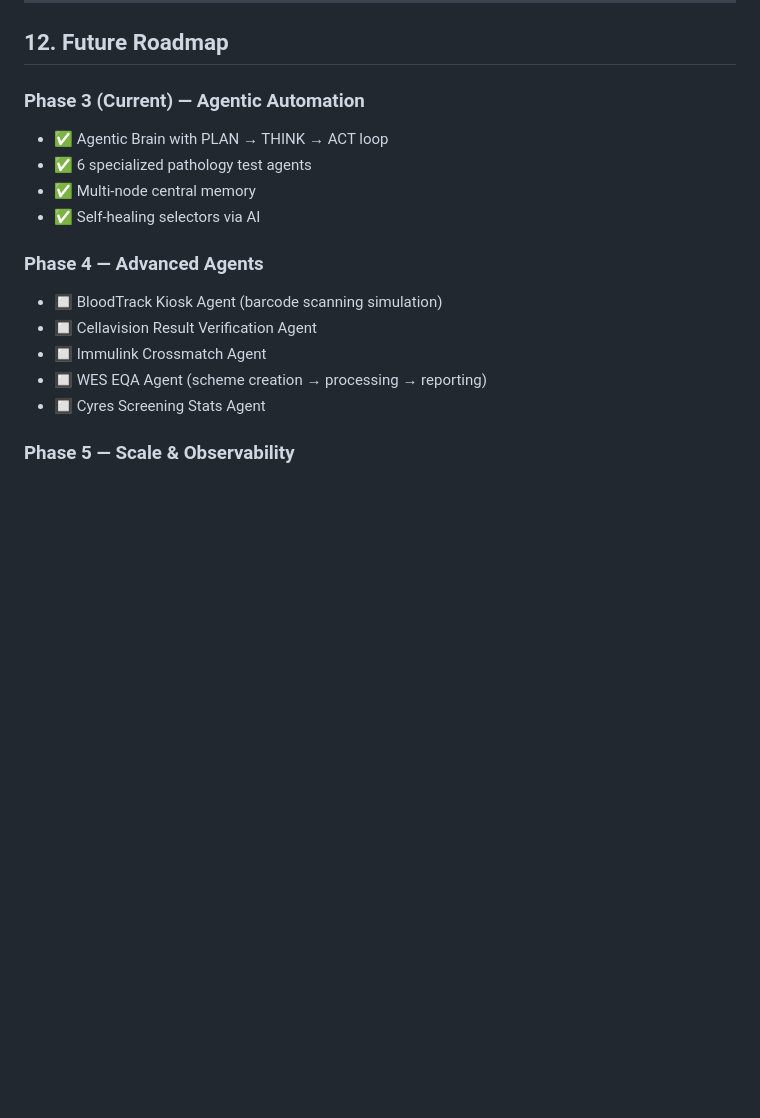
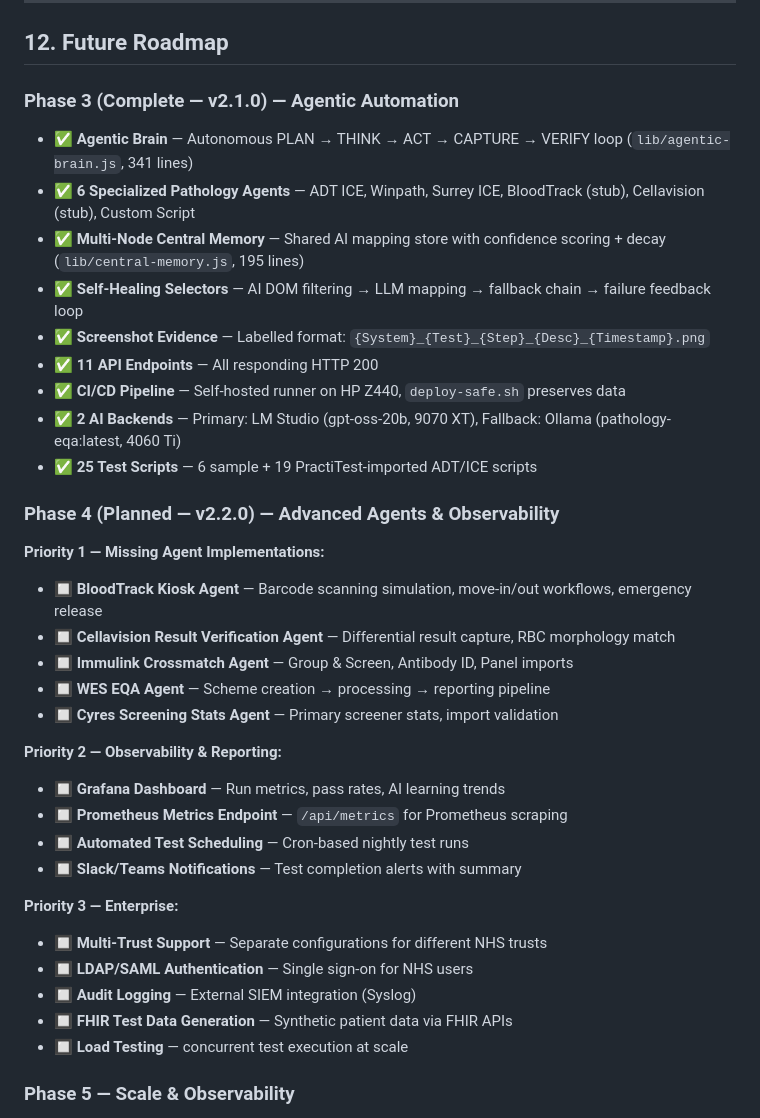
Before and after one commit to aquafishstore-boop/Automationtest, a Markdown page: docs/CONCEPT-DESIGN-BUILD.md, the part around the change. Rendered like a GitHub page; blank space fills up the shorter version.

Commit message:
v2.1.0: update docs, mark Phase 3 complete, draft Phase 4 roadmap

```diff
--- a/docs/CONCEPT-DESIGN-BUILD.md
+++ b/docs/CONCEPT-DESIGN-BUILD.md
@@ -833,18 +833,38 @@ docker run --rm \
 
 ## 12. Future Roadmap
 
-### Phase 3 (Current) — Agentic Automation
-- ✅ Agentic Brain with PLAN → THINK → ACT loop
-- ✅ 6 specialized pathology test agents
-- ✅ Multi-node central memory
-- ✅ Self-healing selectors via AI
+### Phase 3 (Complete — v2.1.0) — Agentic Automation
+- ✅ **Agentic Brain** — Autonomous PLAN → THINK → ACT → CAPTURE → VERIFY loop (`lib/agentic-brain.js`, 341 lines)
+- ✅ **6 Specialized Pathology Agents** — ADT ICE, Winpath, Surrey ICE, BloodTrack (stub), Cellavision (stub), Custom Script
+- ✅ **Multi-Node Central Memory** — Shared AI mapping store with confidence scoring + decay (`lib/central-memory.js`, 195 lines)
+- ✅ **Self-Healing Selectors** — AI DOM filtering → LLM mapping → fallback chain → failure feedback loop
+- ✅ **Screenshot Evidence** — Labelled format: `{System}_{Test}_{Step}_{Desc}_{Timestamp}.png`
+- ✅ **11 API Endpoints** — All responding HTTP 200
+- ✅ **CI/CD Pipeline** — Self-hosted runner on HP Z440, `deploy-safe.sh` preserves data
+- ✅ **2 AI Backends** — Primary: LM Studio (gpt-oss-20b, 9070 XT), Fallback: Ollama (pathology-eqa:latest, 4060 Ti)
+- ✅ **25 Test Scripts** — 6 sample + 19 PractiTest-imported ADT/ICE scripts
 
-### Phase 4 — Advanced Agents
-- 🔲 BloodTrack Kiosk Agent (barcode scanning simulation)
-- 🔲 Cellavision Result Verification Agent
-- 🔲 Immulink Crossmatch Agent
-- 🔲 WES EQA Agent (scheme creation → processing → reporting)
-- 🔲 Cyres Screening Stats Agent
+### Phase 4 (Planned — v2.2.0) — Advanced Agents & Observability
+
+**Priority 1 — Missing Agent Implementations:**
+- 🔲 **BloodTrack Kiosk Agent** — Barcode scanning simulation, move-in/out workflows, emergency release
+- 🔲 **Cellavision Result Verification Agent** — Differential result capture, RBC morphology match
+- 🔲 **Immulink Crossmatch Agent** — Group & Screen, Antibody ID, Panel imports
+- 🔲 **WES EQA Agent** — Scheme creation → processing → reporting pipeline
+- 🔲 **Cyres Screening Stats Agent** — Primary screener stats, import validation
+
+**Priority 2 — Observability & Reporting:**
+- 🔲 **Grafana Dashboard** — Run metrics, pass rates, AI learning trends
+- 🔲 **Prometheus Metrics Endpoint** — `/api/metrics` for Prometheus scraping
+- 🔲 **Automated Test Scheduling** — Cron-based nightly test runs
+- 🔲 **Slack/Teams Notifications** — Test completion alerts with summary
+
+**Priority 3 — Enterprise:**
+- 🔲 **Multi-Trust Support** — Separate configurations for different NHS trusts
+- 🔲 **LDAP/SAML Authentication** — Single sign-on for NHS users
+- 🔲 **Audit Logging** — External SIEM integration (Syslog)
+- 🔲 **FHIR Test Data Generation** — Synthetic patient data via FHIR APIs
+- 🔲 **Load Testing** — concurrent test execution at scale
 
 ### Phase 5 — Scale & Observability
 - 🔲 Grafana dashboard for run metrics
```
